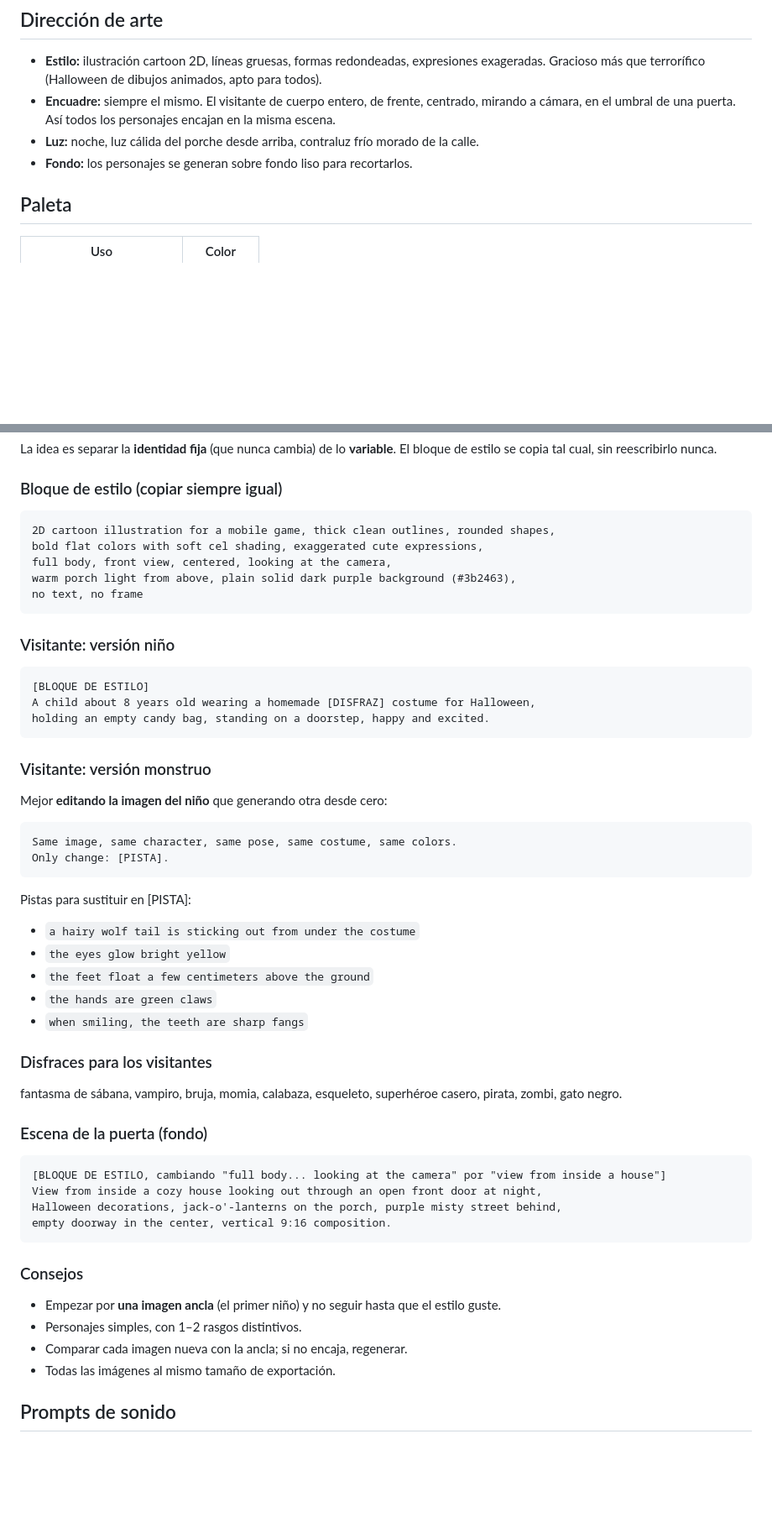
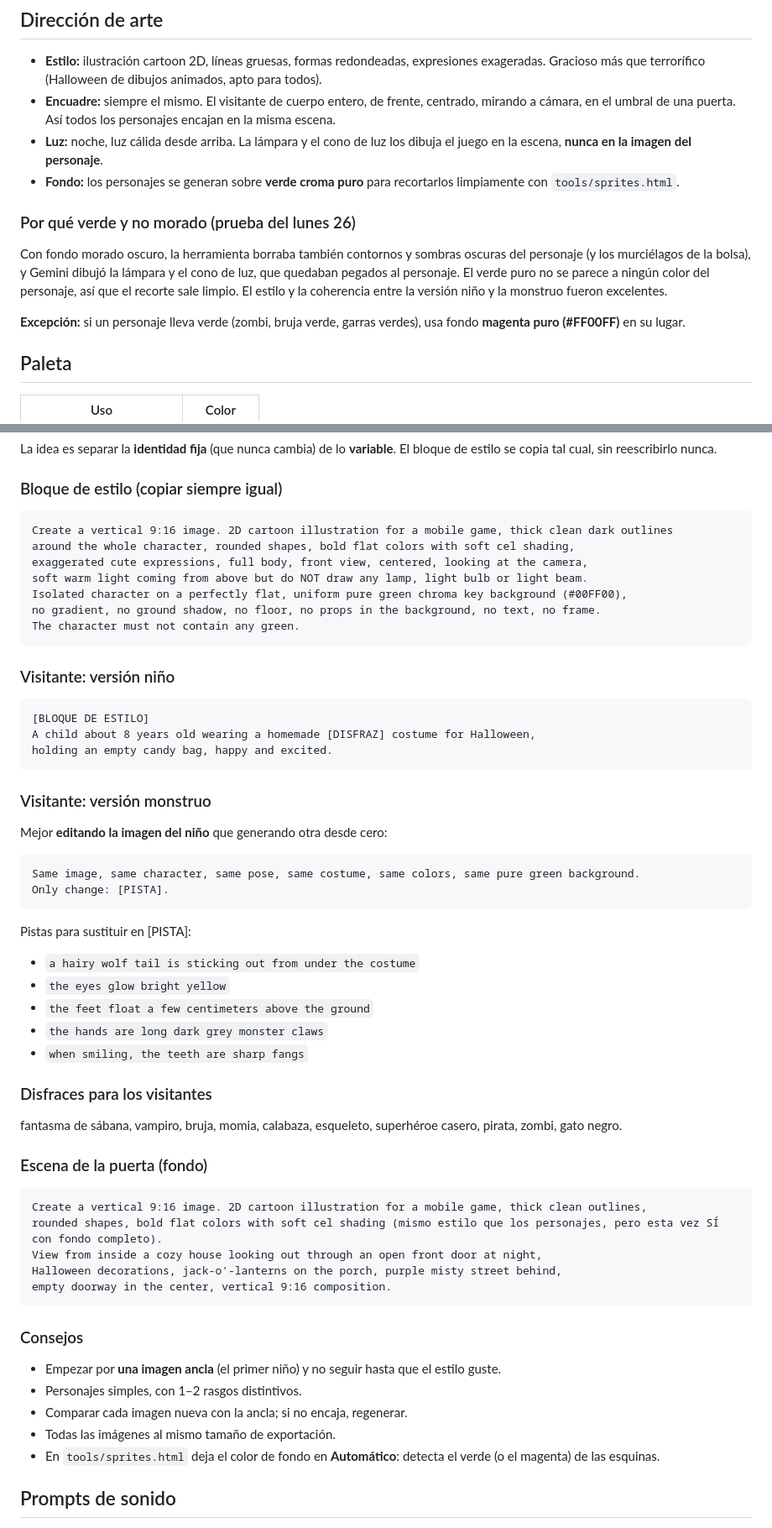
Before and after one commit to FranciscoTomasJimenezAnton26/Proyecto-Slapjam-AI-2-Desarrollo-de-un-videojuego, a Markdown page: docs/04-guia-de-estilo-y-prompts.md, 2 parts joined by grey strips. Shown at 84% size. GitHub-like rendering; blank space fills up the shorter version.

Commit message:
Guía de estilo: fondo verde croma y sin lámpara tras la prueba con Gemini
Co-Authored-By: Claude Opus 5.5 <noreply@anthropic.com>
Claude-Session: https://claude.ai/code/session_01HCsAf21e7Cu7oFuyv86PV3

````diff
--- a/docs/04-guia-de-estilo-y-prompts.md
+++ b/docs/04-guia-de-estilo-y-prompts.md
@@ -5,8 +5,13 @@ El atractivo visual vale un tercio de la nota. La clave no es que cada imagen se
 ## Dirección de arte
 - **Estilo:** ilustración cartoon 2D, líneas gruesas, formas redondeadas, expresiones exageradas. Gracioso más que terrorífico (Halloween de dibujos animados, apto para todos).
 - **Encuadre:** siempre el mismo. El visitante de cuerpo entero, de frente, centrado, mirando a cámara, en el umbral de una puerta. Así todos los personajes encajan en la misma escena.
-- **Luz:** noche, luz cálida del porche desde arriba, contraluz frío morado de la calle.
-- **Fondo:** los personajes se generan sobre fondo liso para recortarlos.
+- **Luz:** noche, luz cálida desde arriba. La lámpara y el cono de luz los dibuja el juego en la escena, **nunca en la imagen del personaje**.
+- **Fondo:** los personajes se generan sobre **verde croma puro** para recortarlos limpiamente con `tools/sprites.html`.
+
+### Por qué verde y no morado (prueba del lunes 26)
+Con fondo morado oscuro, la herramienta borraba también contornos y sombras oscuras del personaje (y los murciélagos de la bolsa), y Gemini dibujó la lámpara y el cono de luz, que quedaban pegados al personaje. El verde puro no se parece a ningún color del personaje, así que el recorte sale limpio. El estilo y la coherencia entre la versión niño y la monstruo fueron excelentes.
+
+**Excepción:** si un personaje lleva verde (zombi, bruja verde, garras verdes), usa fondo **magenta puro (#FF00FF)** en su lugar.
 
 ## Paleta
 | Uso | Color |
@@ -30,31 +35,33 @@ La idea es separar la **identidad fija** (que nunca cambia) de lo **variable**.
 
 ### Bloque de estilo (copiar siempre igual)
 ```
-2D cartoon illustration for a mobile game, thick clean outlines, rounded shapes,
-bold flat colors with soft cel shading, exaggerated cute expressions,
-full body, front view, centered, looking at the camera,
-warm porch light from above, plain solid dark purple background (#3b2463),
-no text, no frame
+Create a vertical 9:16 image. 2D cartoon illustration for a mobile game, thick clean dark outlines
+around the whole character, rounded shapes, bold flat colors with soft cel shading,
+exaggerated cute expressions, full body, front view, centered, looking at the camera,
+soft warm light coming from above but do NOT draw any lamp, light bulb or light beam.
+Isolated character on a perfectly flat, uniform pure green chroma key background (#00FF00),
+no gradient, no ground shadow, no floor, no props in the background, no text, no frame.
+The character must not contain any green.
 ```
 
 ### Visitante: versión niño
 ```
 [BLOQUE DE ESTILO]
 A child about 8 years old wearing a homemade [DISFRAZ] costume for Halloween,
-holding an empty candy bag, standing on a doorstep, happy and excited.
+holding an empty candy bag, happy and excited.
 ```
 
 ### Visitante: versión monstruo
 Mejor **editando la imagen del niño** que generando otra desde cero:
 ```
-Same image, same character, same pose, same costume, same colors.
+Same image, same character, same pose, same costume, same colors, same pure green background.
 Only change: [PISTA].
 ```
 Pistas para sustituir en [PISTA]:
 - `a hairy wolf tail is sticking out from under the costume`
 - `the eyes glow bright yellow`
 - `the feet float a few centimeters above the ground`
-- `the hands are green claws`
+- `the hands are long dark grey monster claws`
 - `when smiling, the teeth are sharp fangs`
 
 ### Disfraces para los visitantes
@@ -62,7 +69,8 @@ fantasma de sábana, vampiro, bruja, momia, calabaza, esqueleto, superhéroe cas
 
 ### Escena de la puerta (fondo)
 ```
-[BLOQUE DE ESTILO, cambiando "full body... looking at the camera" por "view from inside a house"]
+Create a vertical 9:16 image. 2D cartoon illustration for a mobile game, thick clean outlines,
+rounded shapes, bold flat colors with soft cel shading (mismo estilo que los personajes, pero esta vez SÍ con fondo completo).
 View from inside a cozy house looking out through an open front door at night,
 Halloween decorations, jack-o'-lanterns on the porch, purple misty street behind,
 empty doorway in the center, vertical 9:16 composition.
@@ -73,6 +81,7 @@ empty doorway in the center, vertical 9:16 composition.
 - Personajes simples, con 1–2 rasgos distintivos.
 - Comparar cada imagen nueva con la ancla; si no encaja, regenerar.
 - Todas las imágenes al mismo tamaño de exportación.
+- En `tools/sprites.html` deja el color de fondo en **Automático**: detecta el verde (o el magenta) de las esquinas.
 
 ## Prompts de sonido
 - `heavy wooden front door slammed shut, short echo, cartoon`
````
